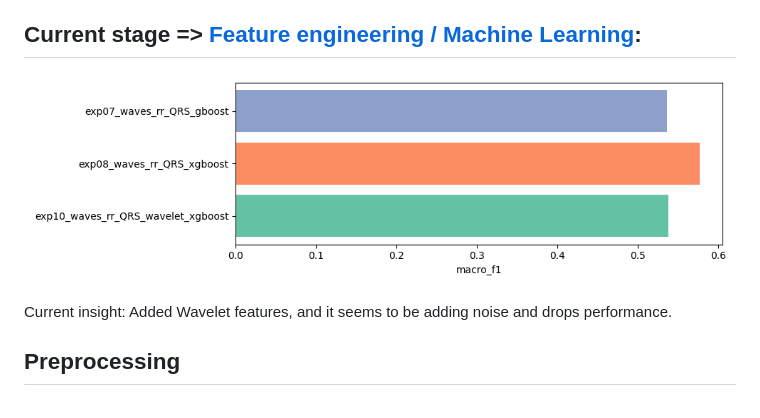
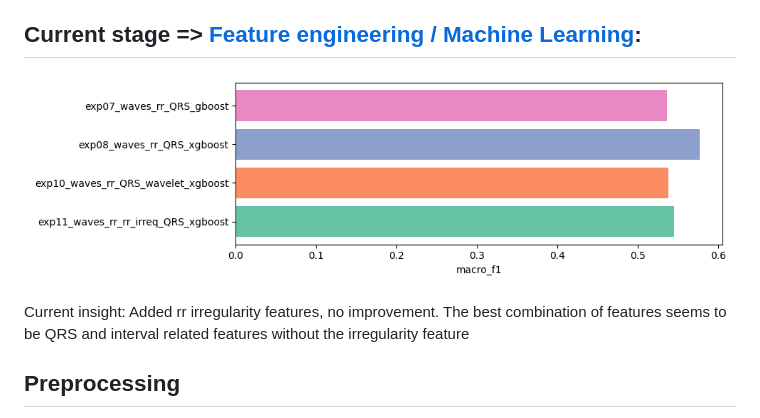
Before and after one commit to ShekharNarayanan/ecg_arrhythmia, a Markdown page: README.md, the part around the change printed below. Rendered like a GitHub page; pictures changed too: media/readme/macro_f1_comparison.png.

Commit message:
add new comparison pic and update readme

```diff
--- a/README.md
+++ b/README.md
@@ -4,7 +4,7 @@ P.S: Setup and usage instructions coming soon
 ## Current stage => [Feature engineering / Machine Learning](#data-analysis-and-machine-learning):
 ![ECG example](media/readme/macro_f1_comparison.png)
 
-Current insight: Added Wavelet features, and it seems to be adding noise and drops performance.
+Current insight: Added rr irregularity features, no improvement. The best combination of features seems to be QRS and interval related features without the irregularity feature
 ## Preprocessing
 - [x] 0.5 - 30 Hz Filtering
 - [x] Notch filtering
```
Also changed, not shown: other parts of README.md (+2 -2 lines).
